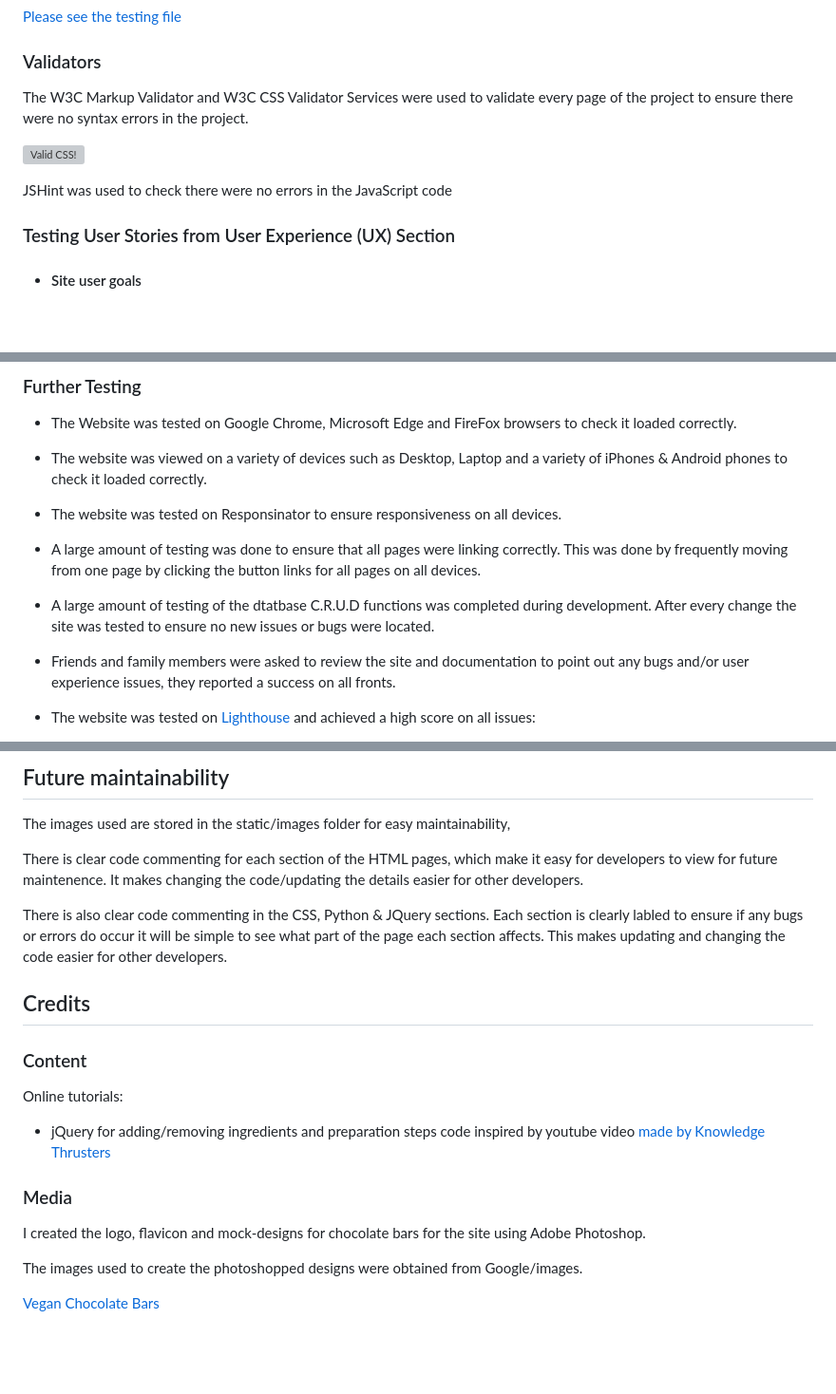
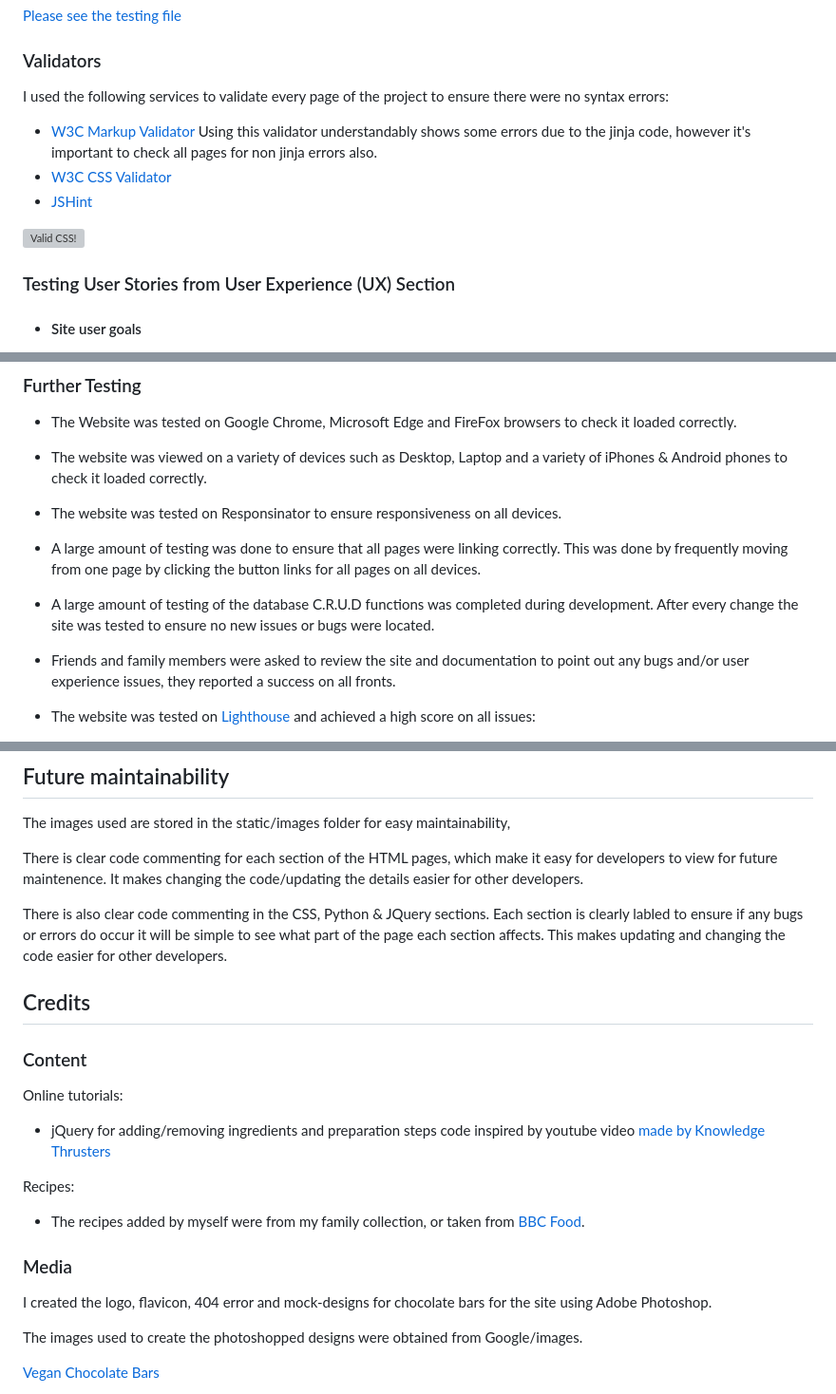
Before and after one commit to Passion4film/Milestone-Project-3, a Markdown page: README.md, 3 parts joined by grey strips. Shown at 95% size. GitHub-like rendering; blank space fills up the shorter version; grey boxes are pictures that could not be loaded.

```diff
--- a/README.md
+++ b/README.md
@@ -197,13 +219,15 @@ and [Python](https://en.wikipedia.org/wiki/Python_(programming_language)).
 
 ### Validators
 
-The W3C Markup Validator and W3C CSS Validator Services were used to validate every page of the project to ensure there were no syntax errors in the project.
+I used the following services to validate every page of the project to ensure there were no syntax errors:
+
+-   [W3C Markup Validator](https://validator.w3.org/) Using this validator understandably shows some errors due to the jinja code, however it's important to check all pages for non jinja errors also.
+-   [W3C CSS Validator](https://jigsaw.w3.org/css-validator/)
+-   [JSHint](https://jshint.com/)
 
 <img style="border:0;width:88px;height:31px"
         src="http://jigsaw.w3.org/css-validator/images/vcss-blue"
         alt="Valid CSS!" />
-
-JSHint was used to check there were no errors in the JavaScript code
 
 ### Testing User Stories from User Experience (UX) Section
 
@@ -249,7 +273,7 @@ JSHint was used to check there were no errors in the JavaScript code
 -   The website was tested on Responsinator to ensure responsiveness on all devices.
 -   A large amount of testing was done to ensure that all pages were linking correctly. This was done by frequently moving from one page by clicking the button links for
 all pages on all devices.
--   A large amount of testing of the dtatbase C.R.U.D functions was completed during development. After every change the site was tested to ensure no new issues or bugs were located.
+-   A large amount of testing of the database C.R.U.D functions was completed during development. After every change the site was tested to ensure no new issues or bugs were located.
 -   Friends and family members were asked to review the site and documentation to point out any bugs and/or user experience issues, they reported a success on all fronts.
 -   The website was tested on [Lighthouse](https://developers.google.com/web/tools/lighthouse) and achieved a high score on all issues:
 
@@ -357,8 +381,7 @@ The images used are stored in the static/images folder for easy maintainability,
 There is clear code commenting for each section of the HTML pages, which make it easy for developers to view for future maintenence. It makes changing the code/updating the
 details easier for other developers.
 
-There is also clear code commenting in the CSS, Python & JQuery sections. Each section is clearly labled to ensure if any bugs or errors do occur it will be simple to see what part
-of the page each section affects. This makes updating and changing the code easier for other developers.
+There is also clear code commenting in the CSS, Python & JQuery sections. Each section is clearly labled to ensure if any bugs or errors do occur it will be simple to see what part of the page each section affects. This makes updating and changing the code easier for other developers.
 
 ## Credits
 
@@ -368,10 +391,13 @@ Online tutorials:
 
 * jQuery for adding/removing ingredients and preparation steps code inspired by youtube video [made by Knowledge Thrusters](https://www.youtube.com/watch?v=7LpZYOyVDK0)
 
+Recipes:
+
+* The recipes added by myself were from my family collection, or taken from [BBC Food](https://www.bbc.co.uk/food).
 
 ### Media
 
-I created the logo, flavicon and mock-designs for chocolate bars for the site using Adobe Photoshop.
+I created the logo, flavicon, 404 error and mock-designs for chocolate bars for the site using Adobe Photoshop.
 
 The images used to create the photoshopped designs were obtained from Google/images.
 
```
Also changed, not shown: other parts of README.md (+30 -6 lines), static/images/mongodb-schema.png (added), 5 other files.
